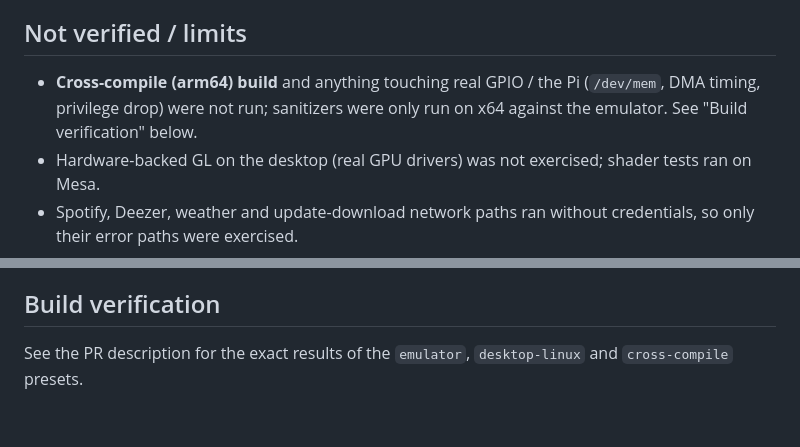
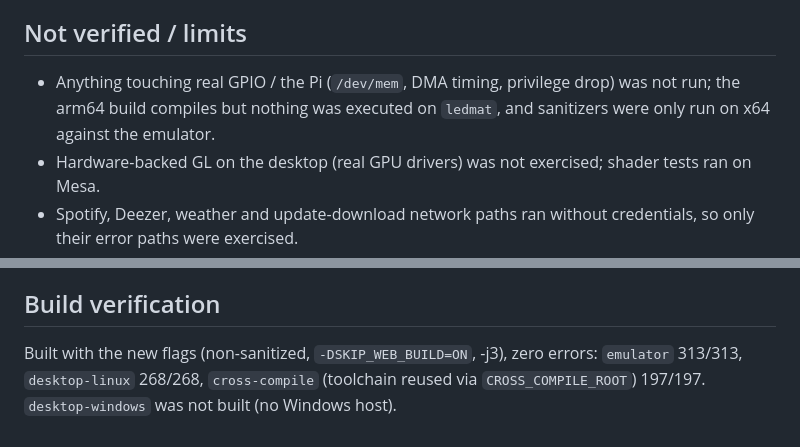
Before and after one commit to sshcrack/led-matrix, a Markdown page: docs/memory-safety-report.md, 2 parts joined by grey strips. GitHub-like rendering.

Commit message:
Report: build verification results

```diff
--- a/docs/memory-safety-report.md
+++ b/docs/memory-safety-report.md
@@ -87,9 +87,9 @@ change was needed.
 
 ## Not verified / limits
 
-- **Cross-compile (arm64) build** and anything touching real GPIO / the Pi
-  (`/dev/mem`, DMA timing, privilege drop) were not run; sanitizers were only run
-  on x64 against the emulator. See "Build verification" below.
+- Anything touching real GPIO / the Pi (`/dev/mem`, DMA timing, privilege drop)
+  was not run; the arm64 build compiles but nothing was executed on `ledmat`, and
+  sanitizers were only run on x64 against the emulator.
 - Hardware-backed GL on the desktop (real GPU drivers) was not exercised; shader
   tests ran on Mesa.
 - Spotify, Deezer, weather and update-download network paths ran without
@@ -119,5 +119,6 @@ change was needed.
 
 ## Build verification
 
-See the PR description for the exact results of the `emulator`, `desktop-linux`
-and `cross-compile` presets.
+Built with the new flags (non-sanitized, `-DSKIP_WEB_BUILD=ON`, -j3), zero errors:
+`emulator` 313/313, `desktop-linux` 268/268, `cross-compile` (toolchain reused via
+`CROSS_COMPILE_ROOT`) 197/197. `desktop-windows` was not built (no Windows host).
```
